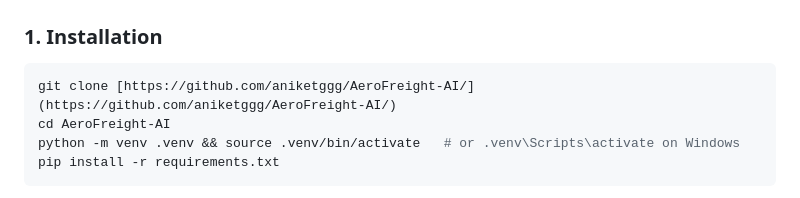
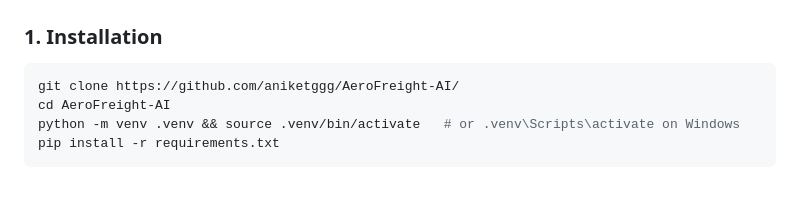
Before and after one commit to aniketggg/AeroFreight-AI, a Markdown page: README.md, the part around the change. GitHub-like rendering.

Commit message:
Fix clone command formatting in README

````diff
--- a/README.md
+++ b/README.md
@@ -41,7 +41,7 @@ User message (CLI, Agent Chat Protocol, or browser UI via server.py)
 ### 1. Installation
 
 ```bash
-git clone [https://github.com/aniketggg/AeroFreight-AI/](https://github.com/aniketggg/AeroFreight-AI/)
+git clone https://github.com/aniketggg/AeroFreight-AI/
 cd AeroFreight-AI
 python -m venv .venv && source .venv/bin/activate   # or .venv\Scripts\activate on Windows
 pip install -r requirements.txt
````
